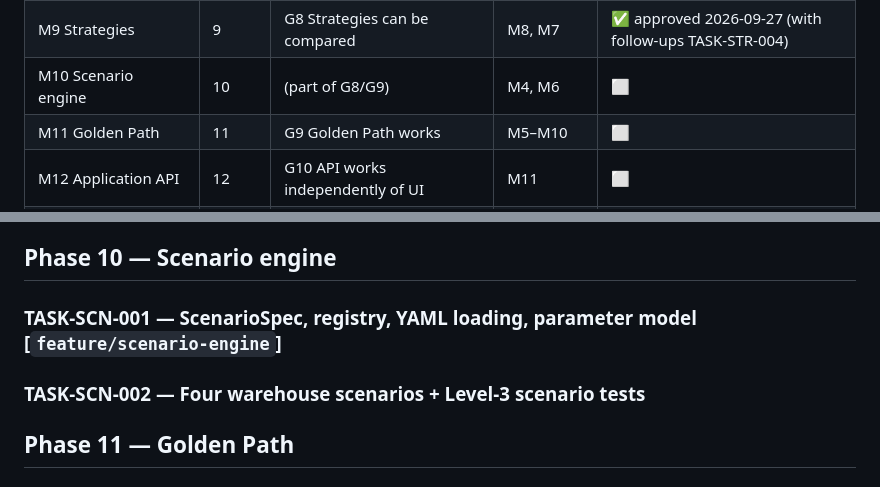
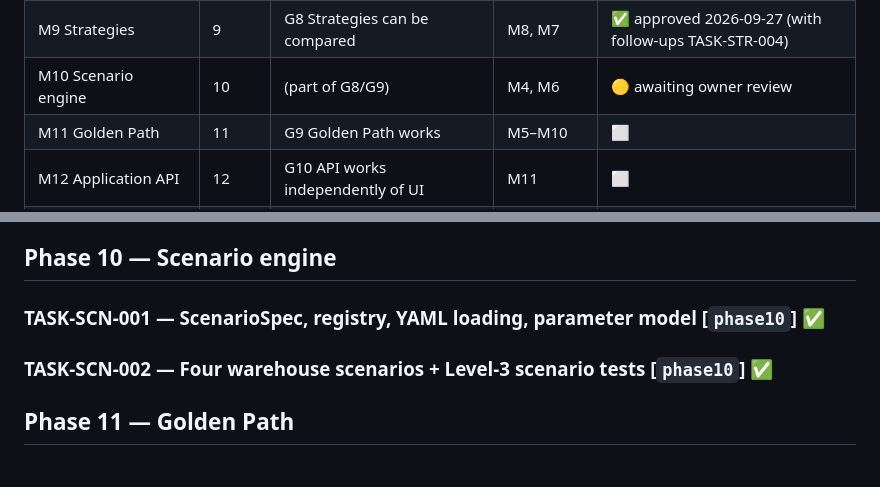
Before and after one commit to WZcit223/Project1, a Markdown page: docs/task-backlog.md, 2 parts joined by grey strips. GitHub-like rendering.

```diff
--- a/docs/task-backlog.md
+++ b/docs/task-backlog.md
@@ -23,7 +23,7 @@ Branch name suggestion in brackets.
 | M7 Forecast plugins | 7 | (part of G6/G7) | M6 | ✅ approved 2026-09-27 |
 | M8 Inventory simulation | 8 | G7 Inventory simulation works | M6, M5 | ✅ approved 2026-09-27 |
 | M9 Strategies | 9 | G8 Strategies can be compared | M8, M7 | ✅ approved 2026-09-27 (with follow-ups TASK-STR-004) |
-| M10 Scenario engine | 10 | (part of G8/G9) | M4, M6 | ⬜ |
+| M10 Scenario engine | 10 | (part of G8/G9) | M4, M6 | 🟡 awaiting owner review |
 | M11 Golden Path | 11 | G9 Golden Path works | M5–M10 | ⬜ |
 | M12 Application API | 12 | G10 API works independently of UI | M11 | ⬜ |
 | M13 UI | 13 | G11 UI executes Golden Path | M12 | ⬜ |
@@ -177,8 +177,8 @@ Acceptance: docs internally consistent; `uv run pytest`, `ruff`, `mypy` pass; ap
 
 ## Phase 10 — Scenario engine
 
-### TASK-SCN-001 — ScenarioSpec, registry, YAML loading, parameter model  [`feature/scenario-engine`]
-### TASK-SCN-002 — Four warehouse scenarios + Level-3 scenario tests
+### TASK-SCN-001 — ScenarioSpec, registry, YAML loading, parameter model  [`phase10`] ✅
+### TASK-SCN-002 — Four warehouse scenarios + Level-3 scenario tests  [`phase10`] ✅
 
 ## Phase 11 — Golden Path
 
```
Also changed, not shown: other parts of docs/task-backlog.md (+1 -1 lines), docs/zh/task-backlog.md (+4 -4 lines).
